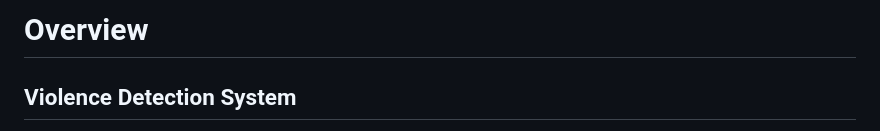
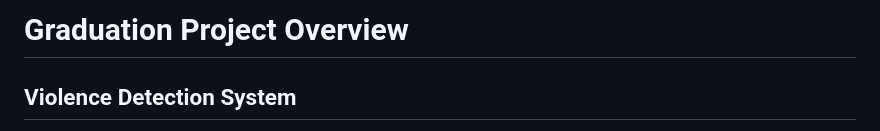
Before and after one commit to Abdallah-Elghandour/Violence-Detection-System, a Markdown page: README.md, the part around the change. Rendered like a GitHub page.

```diff
--- a/README.md
+++ b/README.md
@@ -1,4 +1,4 @@
-# Overview
+# Graduation Project Overview
 ## Violence Detection System
 The aim is to develop an intelligent Violence Detection System (VDS) that uses advanced technologies, including computer vision and deep learning, to automatically detect violent actions in real-time. Where the system is designed to take frames from surveillance cameras to display it for the user to monitor and to detect whether there is violent action or not. When violent action detected the system generated alert to notify authorities.
 
```
